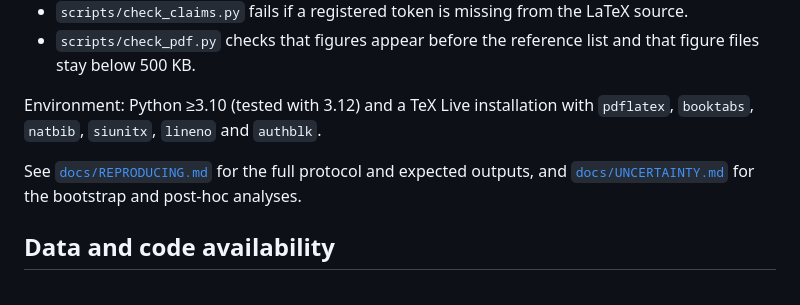
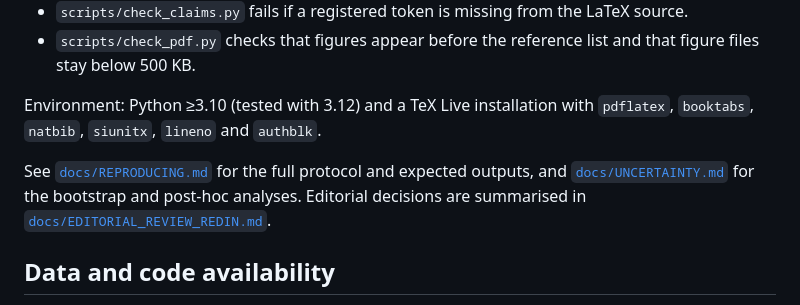
Before and after one commit to jelincovil/pm25-lima-wavelet, a Markdown page: README.md, the part around the change. Drawn GitHub-style.

Commit message:
docs: link editorial review report

```diff
--- a/README.md
+++ b/README.md
@@ -82,7 +82,7 @@ The paper uses Base B. Raw REMCA data are public; processed bases and the row-le
 
 Environment: Python ≥3.10 (tested with 3.12) and a TeX Live installation with `pdflatex`, `booktabs`, `natbib`, `siunitx`, `lineno` and `authblk`.
 
-See [`docs/REPRODUCING.md`](docs/REPRODUCING.md) for the full protocol and expected outputs, and [`docs/UNCERTAINTY.md`](docs/UNCERTAINTY.md) for the bootstrap and post-hoc analyses.
+See [`docs/REPRODUCING.md`](docs/REPRODUCING.md) for the full protocol and expected outputs, and [`docs/UNCERTAINTY.md`](docs/UNCERTAINTY.md) for the bootstrap and post-hoc analyses. Editorial decisions are summarised in [`docs/EDITORIAL_REVIEW_REDIN.md`](docs/EDITORIAL_REVIEW_REDIN.md).
 
 ## Data and code availability
 
```
